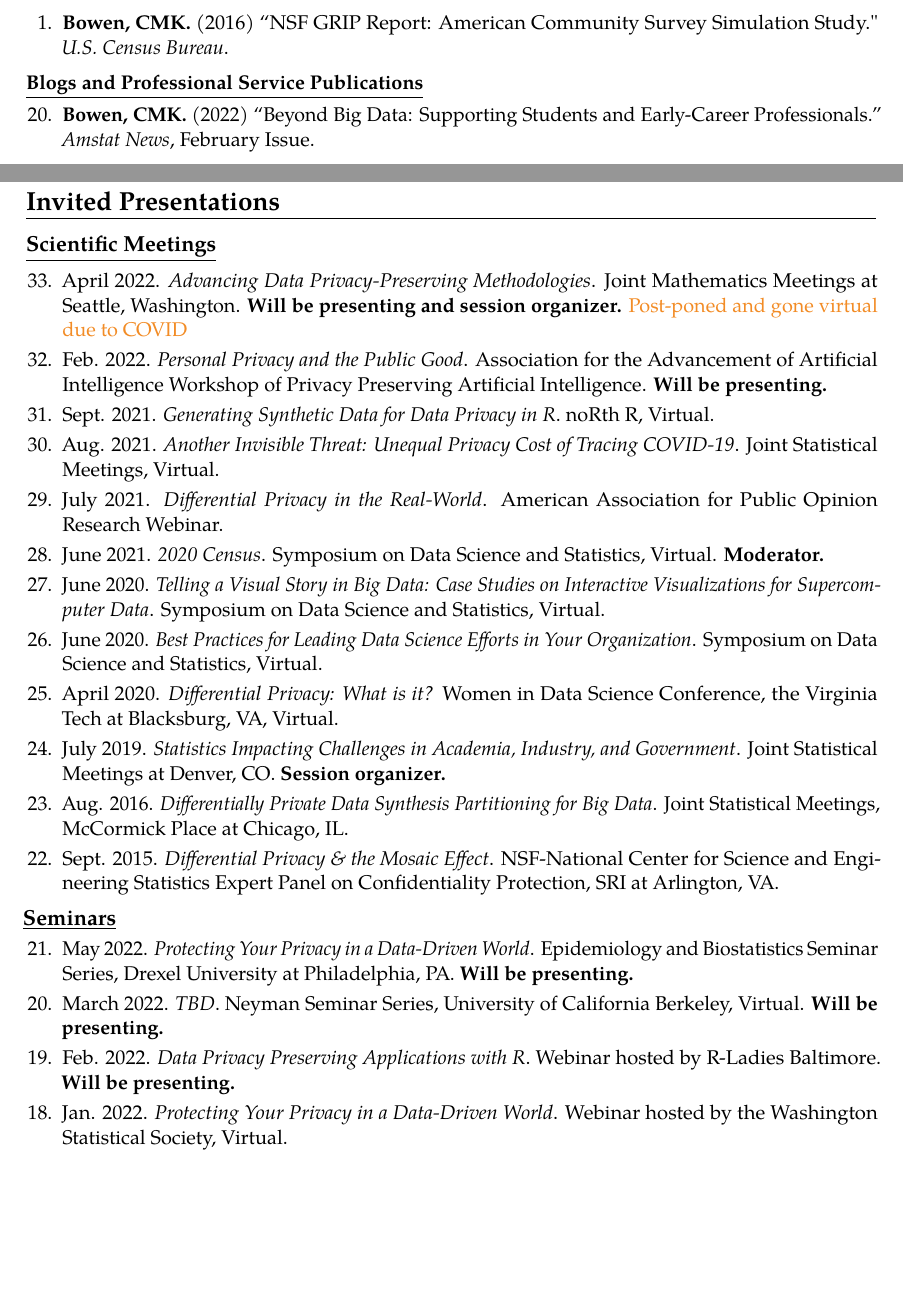
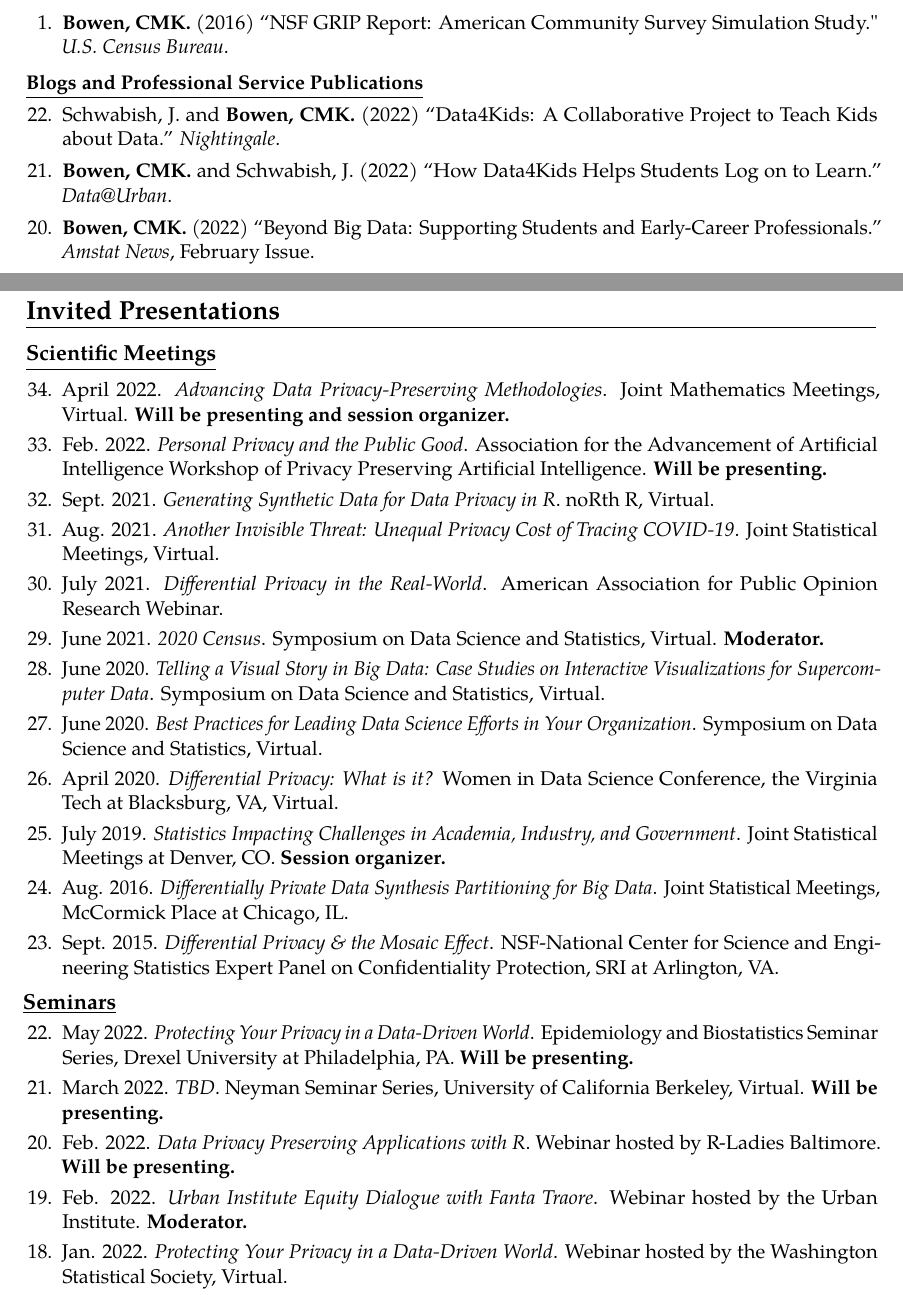
Before and after one commit to ClaireMcKayBowen/Bowen-Claire---CV, a LaTeX CV (main.tex): two parts of pages 5 and 7 of 17, joined at a grey line, cut so that both start at the same text, the shorter picture padded with empty space. Compiled offline with pdfLaTeX.

Commit message:
Updates from Overleaf

```diff
--- a/main.tex
+++ b/main.tex
@@ -362,7 +362,11 @@
 \vspace{6pt}
 \noindent\underline{\textbf{Blogs and Professional Service Publications}}
 \vspace{4pt}
-\begin{etaremune}[topsep=0pt, itemsep=6pt, partopsep=0pt, parsep=0pt]
+\begin{etaremune}[topsep=0pt, itemsep=4pt, partopsep=0pt, parsep=0pt]
+    \item Schwabish, J. and \textbf{Bowen, CMK.} (2022) ``Data4Kids: A Collaborative Project to Teach Kids about Data.'' \textit{Nightingale}.
+
+    \item \textbf{Bowen, CMK.} and Schwabish, J. (2022) ``How Data4Kids Helps Students Log on to Learn.'' \textit{Data@Urban}.
+
     \item \textbf{Bowen, CMK.} (2022) ``Beyond Big Data: Supporting Students and Early-Career Professionals.'' \textit{Amstat News}, February Issue.
 
     \item \textbf{Bowen, CMK.} (2022) ``The Art of Data Privacy.'' \textit{Significance Magazine}, February Issue.
@@ -443,7 +449,7 @@
 \underline{\textbf{\large Scientific Meetings}}\normalsize
 \vspace{6pt}
 \begin{etaremune}[topsep=0pt, itemsep=3pt, partopsep=0pt, parsep=0pt]
-    \item April 2022. \textit{Advancing Data Privacy-Preserving Methodologies}. Joint Mathematics Meetings at Seattle, Washington. \textbf{Will be presenting and session organizer.} \textcolor{orange}{Post-poned and gone virtual due to COVID}
+    \item April 2022. \textit{Advancing Data Privacy-Preserving Methodologies}. Joint Mathematics Meetings, Virtual. \textbf{Will be presenting and session organizer.}
 
     \item Feb. 2022. \textit{Personal Privacy and the Public Good}. Association for the Advancement of Artificial Intelligence Workshop of Privacy Preserving Artificial Intelligence. \textbf{Will be presenting.}
 
@@ -474,6 +480,8 @@
     \item March 2022. \textit{TBD}. Neyman Seminar Series, University of California Berkeley, Virtual. \textbf{Will be presenting.}
 
     \item Feb. 2022. \textit{Data Privacy Preserving Applications with R}. Webinar hosted by R-Ladies Baltimore. \textbf{Will be presenting.}
+
+    \item Feb. 2022. \textit{Urban Institute Equity Dialogue with Fanta Traore}. Webinar hosted by the Urban Institute. \textbf{Moderator.}
 
     \item Jan. 2022. \textit{Protecting Your Privacy in a Data-Driven World}. Webinar hosted by the Washington Statistical Society, Virtual.
 
```
Also changed, not shown: main.tex (14 more changed lines).
